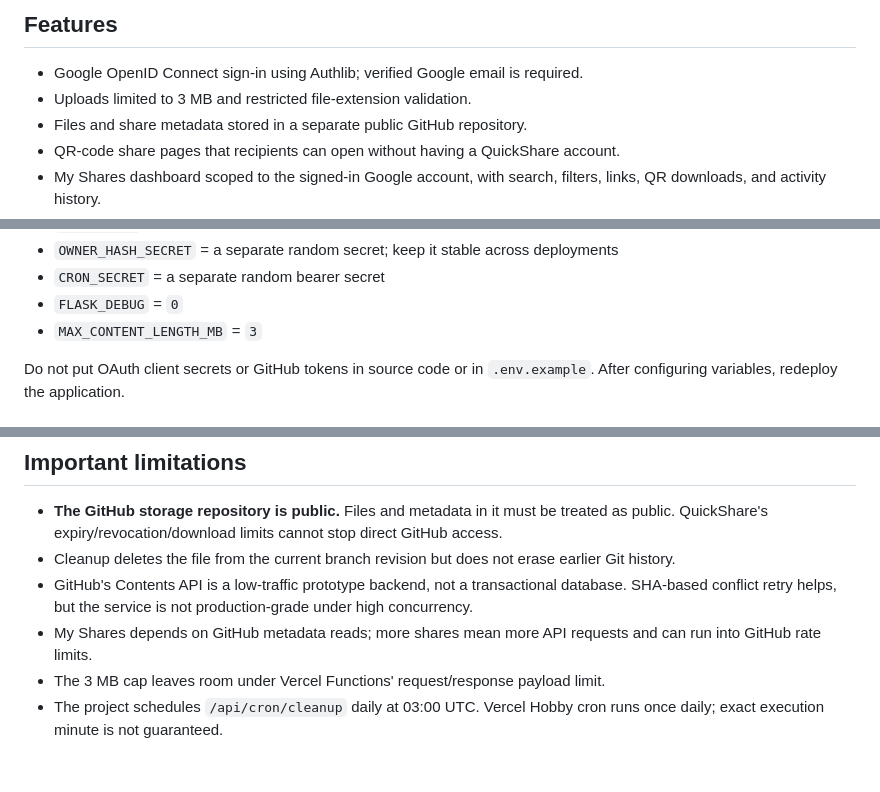
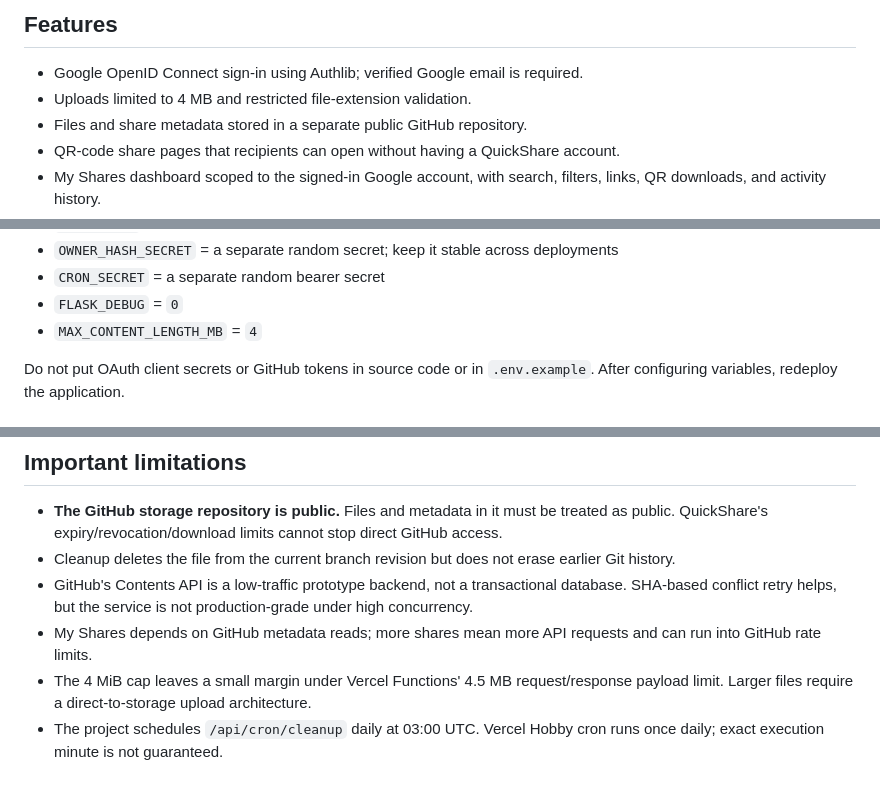
Before and after one commit to Darshan-U-P/QuickShare-Cloud, a Markdown page: README.md, 3 parts joined by grey strips. GitHub-like rendering.

Commit message:
Document 4 MB upload limit

```diff
--- a/README.md
+++ b/README.md
@@ -5,7 +5,7 @@ A college Cloud Computing mini-project for QR-code-based file sharing with Googl
 ## Features
 
 - Google OpenID Connect sign-in using Authlib; verified Google email is required.
-- Uploads limited to 3 MB and restricted file-extension validation.
+- Uploads limited to 4 MB and restricted file-extension validation.
 - Files and share metadata stored in a separate public GitHub repository.
 - QR-code share pages that recipients can open without having a QuickShare account.
 - My Shares dashboard scoped to the signed-in Google account, with search, filters, links, QR downloads, and activity history.
@@ -46,7 +46,7 @@ Set the following Production Environment Variables in Vercel:
 - `OWNER_HASH_SECRET` = a separate random secret; keep it stable across deployments
 - `CRON_SECRET` = a separate random bearer secret
 - `FLASK_DEBUG` = `0`
-- `MAX_CONTENT_LENGTH_MB` = `3`
+- `MAX_CONTENT_LENGTH_MB` = `4`
 
 Do not put OAuth client secrets or GitHub tokens in source code or in `.env.example`. After configuring variables, redeploy the application.
 
@@ -60,5 +60,5 @@ A verified Google account is required to upload and manage files. Recipient-faci
 - Cleanup deletes the file from the current branch revision but does not erase earlier Git history.
 - GitHub's Contents API is a low-traffic prototype backend, not a transactional database. SHA-based conflict retry helps, but the service is not production-grade under high concurrency.
 - My Shares depends on GitHub metadata reads; more shares mean more API requests and can run into GitHub rate limits.
-- The 3 MB cap leaves room under Vercel Functions' request/response payload limit.
+- The 4 MiB cap leaves a small margin under Vercel Functions' 4.5 MB request/response payload limit. Larger files require a direct-to-storage upload architecture.
 - The project schedules `/api/cron/cleanup` daily at 03:00 UTC. Vercel Hobby cron runs once daily; exact execution minute is not guaranteed.
```
